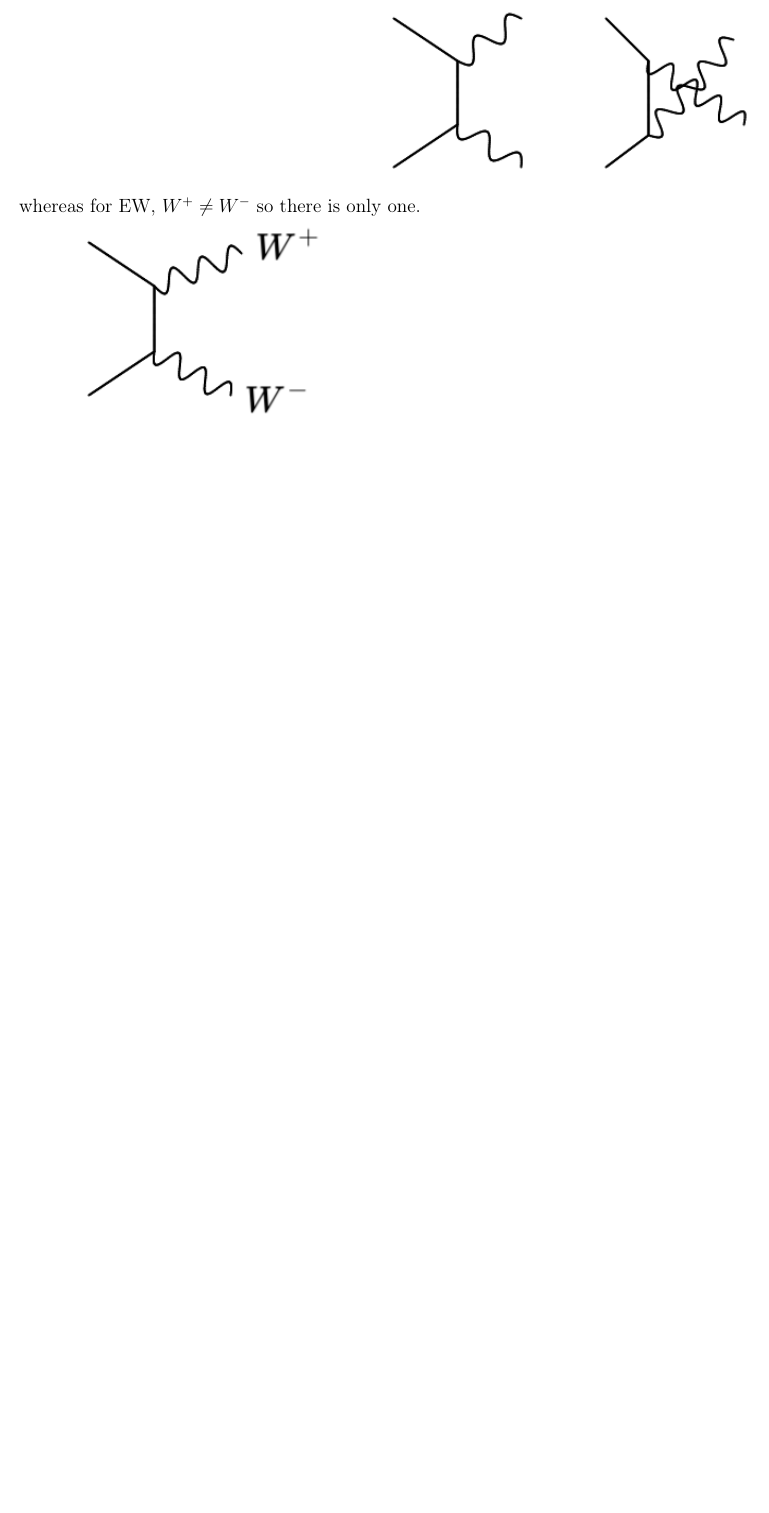
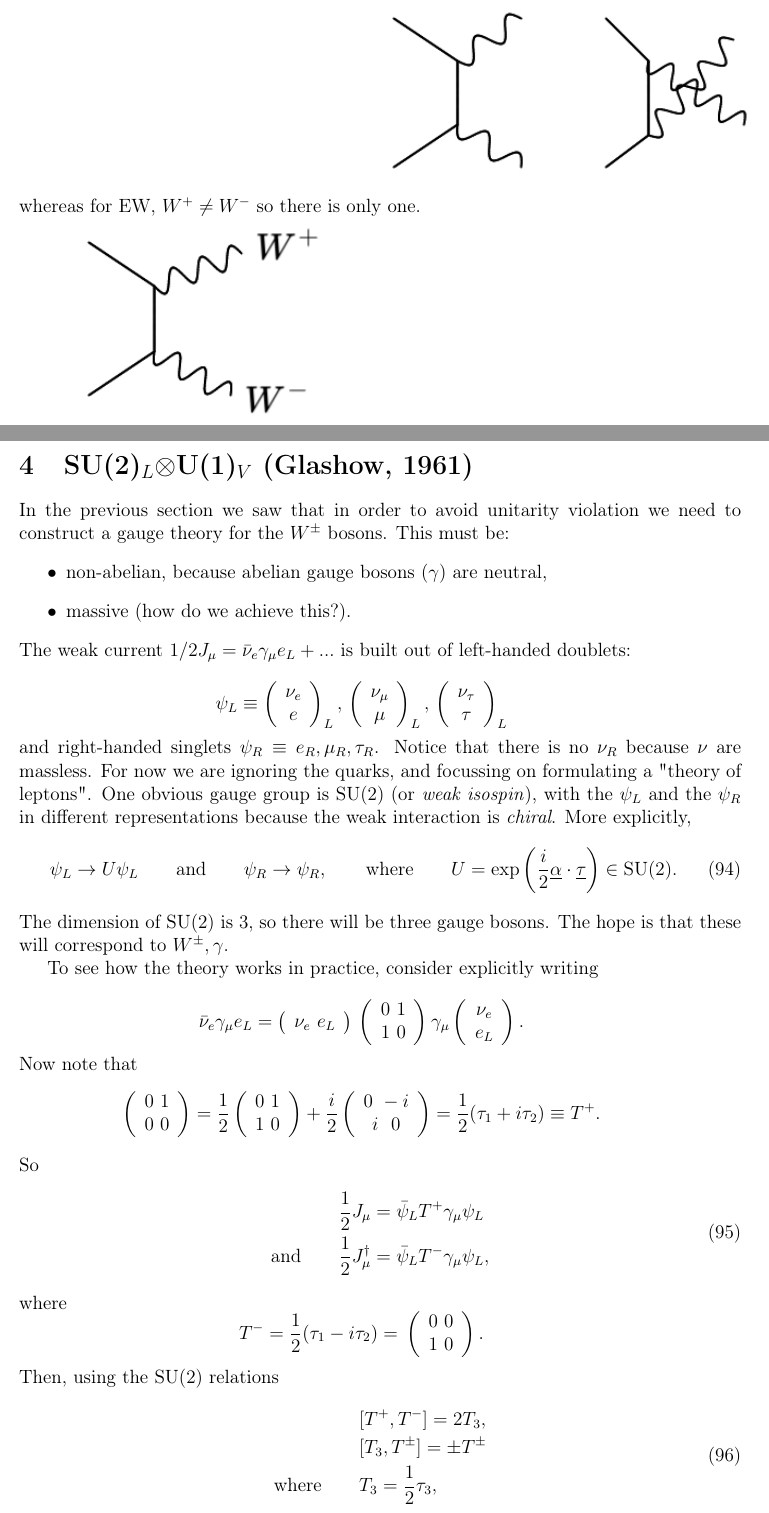
Before and after one commit to RosalynLP/electroweak_notes, a LaTeX document (ewnotes.tex): part of page 21 of 21 before the commit and two parts of pages 21 and 22 of 23 after it, the two joined at a grey line, cut so that both start at the same text, the shorter picture padded with empty space. Compiled offline with pdfLaTeX.

Commit message:
SU(2)xU(1)

```diff
--- a/ewnotes.tex
+++ b/ewnotes.tex
@@ -972,3 +972,71 @@ whereas for EW, $W^+ \neq W^-$ so there is only one.
   \includegraphics[width=0.4\linewidth]{figs/18d.png}
 %\end{wrapfigure}
 %
+\newpage
+%
+\section{SU(2)$_L \otimes$U(1)$_V$ (Glashow, 1961)}
+%
+In the previous section we saw that in order to avoid unitarity violation we need to construct a gauge theory for the $W^\pm$ bosons. This must be:
+\begin{itemize}
+\item non-abelian, because abelian gauge bosons ($\gamma$) are neutral,
+\item massive (how do we achieve this?).
+\end{itemize}
+The weak current $1/2 J_\mu = \bar{\nu}_e\gamma_\mu e_L + ...$ is built out of left-handed doublets:
+
+\[ \psi_L \equiv \left( \begin{array}{cc}
+\nu_e   \\
+e   \end{array} \right)_L, \qquad
+  \\ \left( \begin{array}{cc}
+ \nu_\mu \\
+\mu   \end{array} \right)_L, \qquad  \\
+\left( \begin{array}{cc}
+ \nu_\tau \\
+\tau   \end{array} \right)_L \qquad\]
+and right-handed singlets
+$\psi_R \equiv e_R, \mu_R, \tau_R$. Notice that there is no $\nu_R$ because $\nu$ are massless. For now we are ignoring the quarks, and focussing on formulating a "theory of leptons". One obvious gauge group is SU(2) (or \textit{weak isospin}), with the $\psi_L$ and the $\psi_R$ in different representations because the weak interaction is \textit{chiral}. More explicitly,
+\begin{equation}
+\psi_L \to U \psi_L \qquad \text{and} \qquad \psi_R \to \psi_R, \qquad \text{where} \qquad U=\exp\bigg(\frac{i}{2}\underline{\alpha}\cdot\underline{\tau}\bigg) \in \text{SU(2)}.
+\end{equation}
+The dimension of SU(2) is 3, so there will be three gauge bosons. The hope is that these will correspond to $W^\pm, \gamma$.
+
+To see how the theory works in practice, consider explicitly writing
+
+\[ \bar{\nu}_e\gamma_\mu e_L= \left( \begin{array}{c}
+\nu_e \ e_L   \end{array} \right)
+  \\ \left( \begin{array}{cc}
+ 0 \ 1 \\
+1 \ 0   \end{array} \right)\gamma_\mu \\
+\left( \begin{array}{cc}
+ \nu_e \\
+e_L   \end{array} \right). \qquad\]
+Now note that
+\[ \left( \begin{array}{cc}
+ 0 \ 1 \\
+0 \ 0   \end{array} \right) = \frac{1}{2}
+\left( \begin{array}{cc}
+ 0 \ 1 \\
+1 \ 0   \end{array} \right) + \frac{i}{2}
+\left( \begin{array}{cc}
+ 0 \ -i \\
+i \ \ 0   \end{array} \right) = \frac{1}{2}(\tau_1 + i\tau_2) \equiv T^+.
+\qquad\]
+So
+\begin{equation}
+\begin{split}
+\frac{1}{2}J_\mu &= \bar{\psi}_L T^+ \gamma_\mu \psi_L \\
+\text{and} \qquad \frac{1}{2}J_\mu^\dagger &= \bar{\psi}_L T^- \gamma_\mu \psi_L,
+\end{split}
+\end{equation}
+where
+\[ T^- = \frac{1}{2}(\tau_1 - i\tau_2) =
+  \\ \left( \begin{array}{cc}
+ 0 \ 0 \\
+1 \ 0   \end{array} \right). \qquad\]
+Then, using the SU(2) relations
+\begin{equation}
+\begin{split}
+&[T^+,T^-] = 2T_3, \\
+&[T_3, T^\pm] = \pm T^\pm \\
+\text{where} \qquad &T_3 = \frac{1}{2}\tau_3,
+\end{split}
+\end{equation}
@@ -974,0 +1057 @@ whereas for EW, $W^+ \neq W^-$ so there is only one.
+\end{equation}
```
Also changed, not shown: ewnotes.tex (44 more changed lines).
